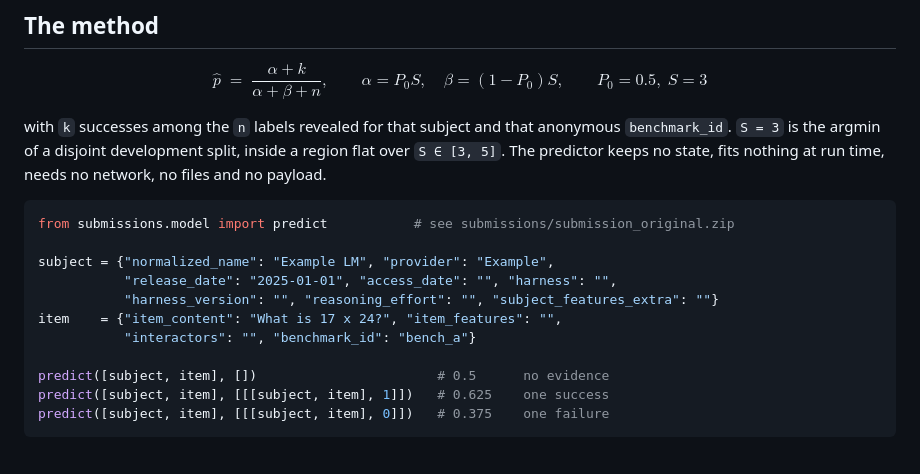
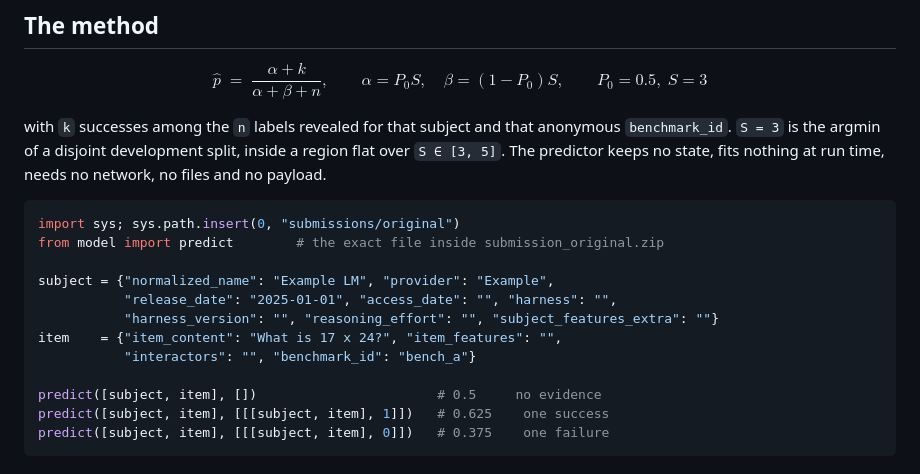
Before and after one commit to Agnuxo1/AIMS-PAIEC-2026, a Markdown page: README.md, the part around the change. GitHub-like rendering.

Commit message:
Correct the import path in the README quickstart example
The snippet referenced submissions.model, which does not exist; the file
lives at submissions/original/model.py. Verified by running the example.

Co-Authored-By: Claude Opus 5 <noreply@anthropic.com>

````diff
--- a/README.md
+++ b/README.md
@@ -56,7 +56,8 @@ inside a region flat over `S ∈ [3, 5]`. The predictor keeps no state, fits
 nothing at run time, needs no network, no files and no payload.
 
 ```python
-from submissions.model import predict           # see submissions/submission_original.zip
+import sys; sys.path.insert(0, "submissions/original")
+from model import predict        # the exact file inside submission_original.zip
 
 subject = {"normalized_name": "Example LM", "provider": "Example",
            "release_date": "2025-01-01", "access_date": "", "harness": "",
@@ -64,7 +65,7 @@ subject = {"normalized_name": "Example LM", "provider": "Example",
 item    = {"item_content": "What is 17 x 24?", "item_features": "",
            "interactors": "", "benchmark_id": "bench_a"}
 
-predict([subject, item], [])                       # 0.5      no evidence
+predict([subject, item], [])                       # 0.5     no evidence
 predict([subject, item], [[[subject, item], 1]])   # 0.625    one success
 predict([subject, item], [[[subject, item], 0]])   # 0.375    one failure
 ```
````
